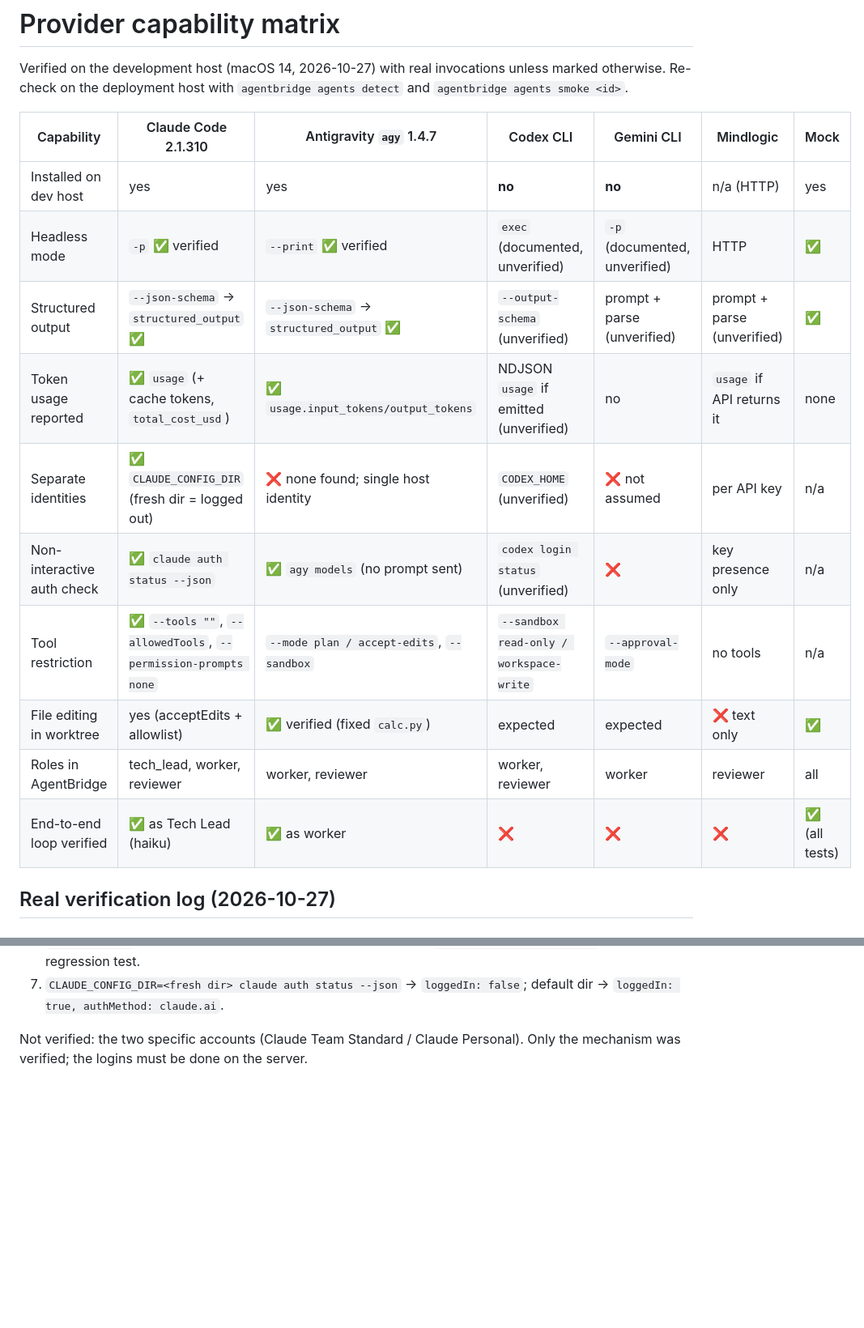
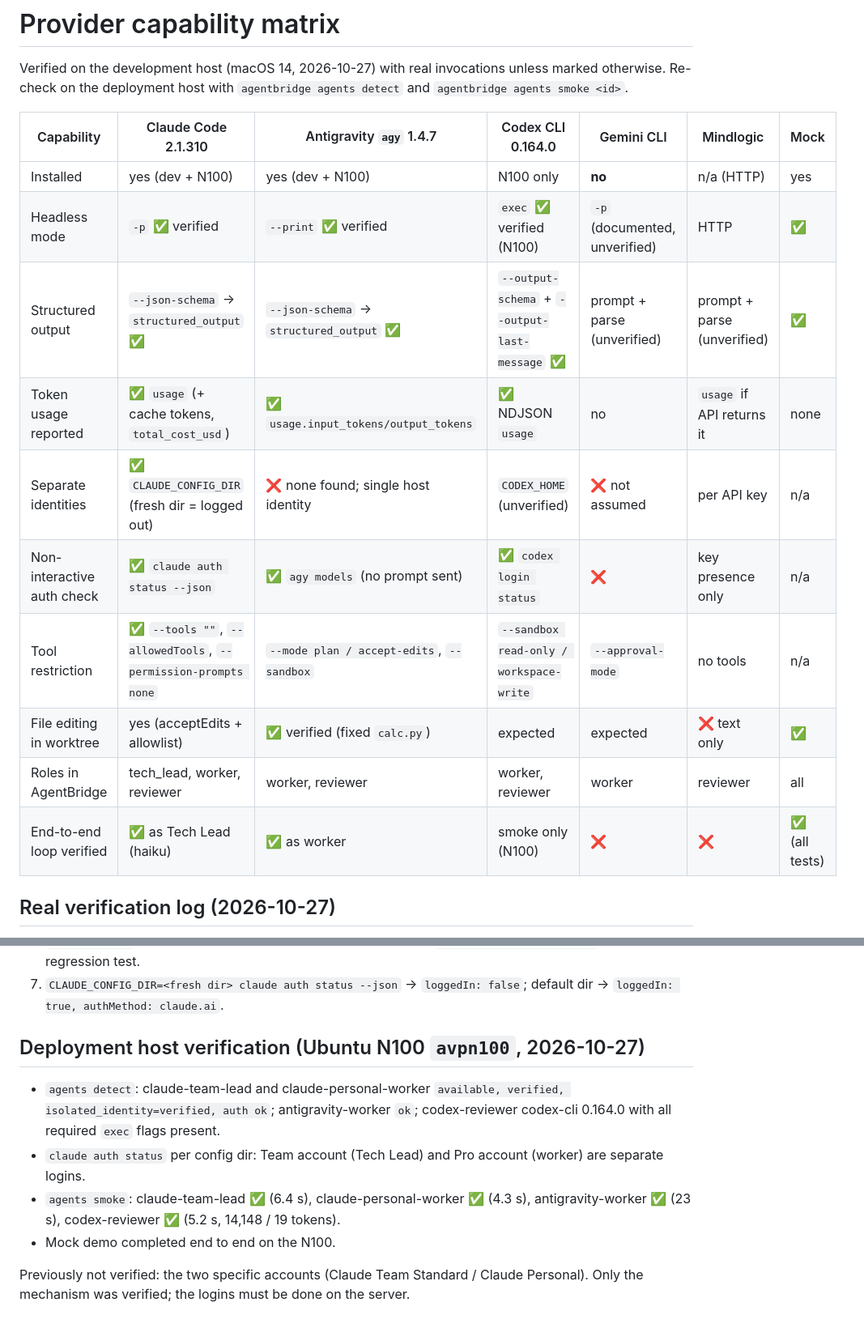
Before and after one commit to s4urj3ng/agentbridge, a Markdown page: docs/CAPABILITY_MATRIX.md, 2 parts joined by grey strips. Shown at 81% size. Drawn GitHub-style; blank space fills up the shorter version.

Commit message:
docs: record verification results from the N100 deployment
Co-Authored-By: Claude Opus 5.5 <noreply@anthropic.com>

```diff
--- a/docs/CAPABILITY_MATRIX.md
+++ b/docs/CAPABILITY_MATRIX.md
@@ -4,18 +4,18 @@ Verified on the development host (macOS 14, 2026-10-27) with real invocations un
 otherwise. Re-check on the deployment host with `agentbridge agents detect` and
 `agentbridge agents smoke <id>`.
 
-| Capability | Claude Code 2.1.310 | Antigravity `agy` 1.4.7 | Codex CLI | Gemini CLI | Mindlogic | Mock |
+| Capability | Claude Code 2.1.310 | Antigravity `agy` 1.4.7 | Codex CLI 0.164.0 | Gemini CLI | Mindlogic | Mock |
 |---|---|---|---|---|---|---|
-| Installed on dev host | yes | yes | **no** | **no** | n/a (HTTP) | yes |
-| Headless mode | `-p` ✅ verified | `--print` ✅ verified | `exec` (documented, unverified) | `-p` (documented, unverified) | HTTP | ✅ |
-| Structured output | `--json-schema` → `structured_output` ✅ | `--json-schema` → `structured_output` ✅ | `--output-schema` (unverified) | prompt + parse (unverified) | prompt + parse (unverified) | ✅ |
-| Token usage reported | ✅ `usage` (+ cache tokens, `total_cost_usd`) | ✅ `usage.input_tokens/output_tokens` | NDJSON `usage` if emitted (unverified) | no | `usage` if API returns it | none |
+| Installed | yes (dev + N100) | yes (dev + N100) | N100 only | **no** | n/a (HTTP) | yes |
+| Headless mode | `-p` ✅ verified | `--print` ✅ verified | `exec` ✅ verified (N100) | `-p` (documented, unverified) | HTTP | ✅ |
+| Structured output | `--json-schema` → `structured_output` ✅ | `--json-schema` → `structured_output` ✅ | `--output-schema` + `--output-last-message` ✅ | prompt + parse (unverified) | prompt + parse (unverified) | ✅ |
+| Token usage reported | ✅ `usage` (+ cache tokens, `total_cost_usd`) | ✅ `usage.input_tokens/output_tokens` | ✅ NDJSON `usage` | no | `usage` if API returns it | none |
 | Separate identities | ✅ `CLAUDE_CONFIG_DIR` (fresh dir = logged out) | ❌ none found; single host identity | `CODEX_HOME` (unverified) | ❌ not assumed | per API key | n/a |
-| Non-interactive auth check | ✅ `claude auth status --json` | ✅ `agy models` (no prompt sent) | `codex login status` (unverified) | ❌ | key presence only | n/a |
+| Non-interactive auth check | ✅ `claude auth status --json` | ✅ `agy models` (no prompt sent) | ✅ `codex login status` | ❌ | key presence only | n/a |
 | Tool restriction | ✅ `--tools ""`, `--allowedTools`, `--permission-prompts none` | `--mode plan / accept-edits`, `--sandbox` | `--sandbox read-only / workspace-write` | `--approval-mode` | no tools | n/a |
 | File editing in worktree | yes (acceptEdits + allowlist) | ✅ verified (fixed `calc.py`) | expected | expected | ❌ text only | ✅ |
 | Roles in AgentBridge | tech_lead, worker, reviewer | worker, reviewer | worker, reviewer | worker | reviewer | all |
-| End-to-end loop verified | ✅ as Tech Lead (haiku) | ✅ as worker | ❌ | ❌ | ❌ | ✅ (all tests) |
+| End-to-end loop verified | ✅ as Tech Lead (haiku) | ✅ as worker | smoke only (N100) | ❌ | ❌ | ✅ (all tests) |
 
 ## Real verification log (2026-10-27)
 
@@ -33,5 +33,16 @@ otherwise. Re-check on the deployment host with `agentbridge agents detect` and
 7. `CLAUDE_CONFIG_DIR=<fresh dir> claude auth status --json` → `loggedIn: false`; default dir
    → `loggedIn: true, authMethod: claude.ai`.
 
-Not verified: the two specific accounts (Claude Team Standard / Claude Personal). Only the
+## Deployment host verification (Ubuntu N100 `avpn100`, 2026-10-27)
+
+- `agents detect`: claude-team-lead and claude-personal-worker `available, verified,
+  isolated_identity=verified, auth ok`; antigravity-worker `ok`; codex-reviewer codex-cli 0.164.0
+  with all required `exec` flags present.
+- `claude auth status` per config dir: Team account (Tech Lead) and Pro account (worker) are
+  separate logins.
+- `agents smoke`: claude-team-lead ✅ (6.4 s), claude-personal-worker ✅ (4.3 s),
+  antigravity-worker ✅ (23 s), codex-reviewer ✅ (5.2 s, 14,148 / 19 tokens).
+- Mock demo completed end to end on the N100.
+
+Previously not verified: the two specific accounts (Claude Team Standard / Claude Personal). Only the
 mechanism was verified; the logins must be done on the server.
```
Also changed, not shown: docs/STATUS.md (+3 -3 lines).
